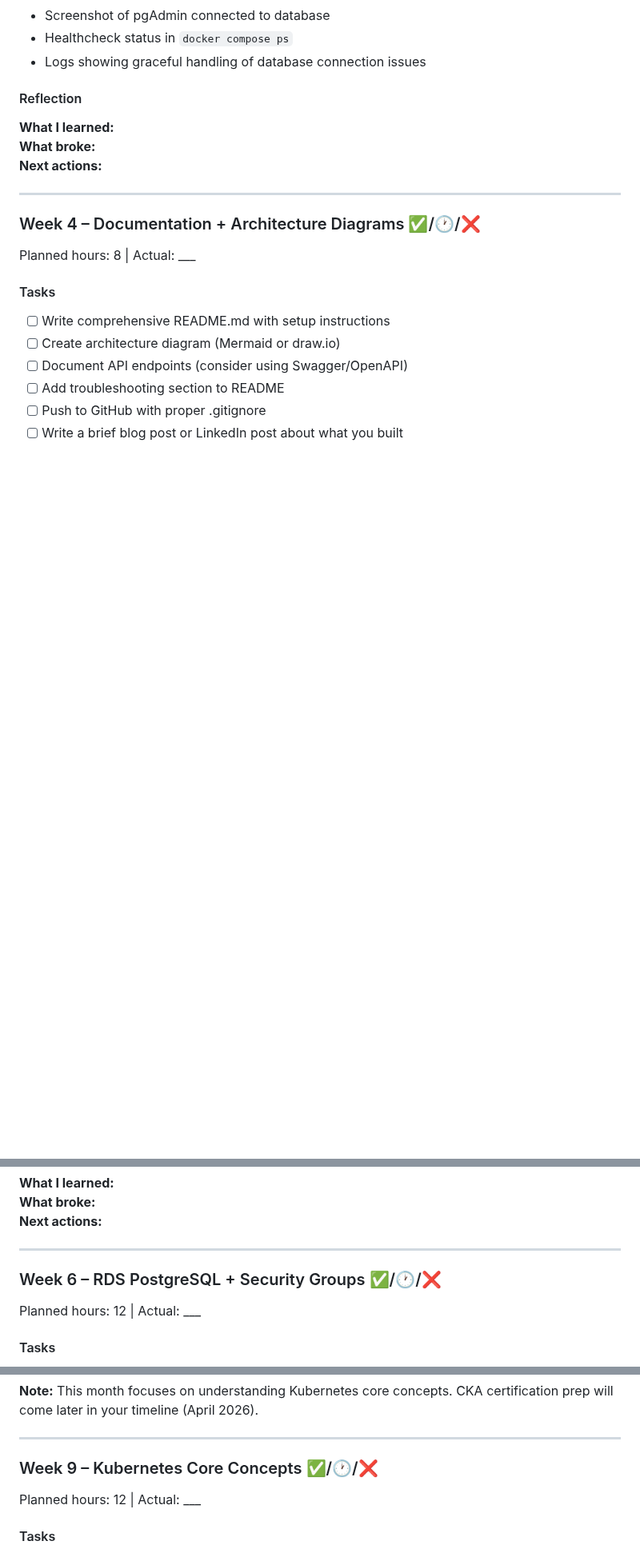
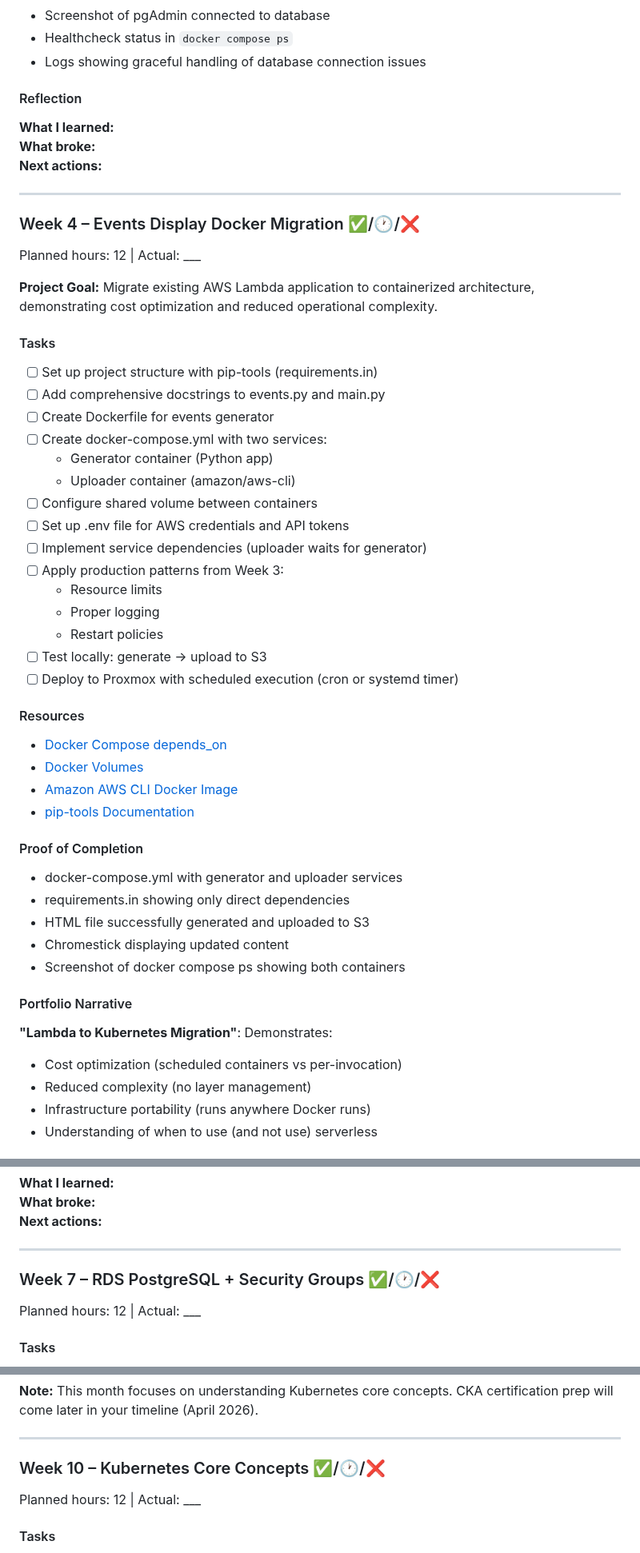
Before and after one commit to stillron/devops-learning-roadmap, a Markdown page: learning-plan.md, 3 parts joined by grey strips. Shown at 80% size. GitHub-like rendering; blank space fills up the shorter version.

Commit message:
feat: Updated learning plan to include real-world AWS Lambda to Docker containerization project

```diff
--- a/learning-plan.md
+++ b/learning-plan.md
@@ -118,13 +119,45 @@ Planned hours: 12 | Actual: ___
 
 ---
 
-### Week 4 – Documentation + Architecture Diagrams ✅/🕐/❌
-Planned hours: 8 | Actual: ___
+### Week 4 – Events Display Docker Migration ✅/🕐/❌
+Planned hours: 12 | Actual: ___
+
+**Project Goal:** Migrate existing AWS Lambda application to containerized architecture, demonstrating cost optimization and reduced operational complexity.
 
 #### Tasks
-- [ ] Write comprehensive README.md with setup instructions
-- [ ] Create architecture diagram (Mermaid or draw.io)
-- [ ] Document API endpoints (consider using Swagger/OpenAPI)
-- [ ] Add troubleshooting section to README
-- [ ] Push to GitHub with proper .gitignore
-- [ ] Write a brief blog post or LinkedIn post about what you built
+- [ ] Set up project structure with pip-tools (requirements.in)
+- [ ] Add comprehensive docstrings to events.py and main.py
+- [ ] Create Dockerfile for events generator
+- [ ] Create docker-compose.yml with two services:
+  - Generator container (Python app)
+  - Uploader container (amazon/aws-cli)
+- [ ] Configure shared volume between containers
+- [ ] Set up .env file for AWS credentials and API tokens
+- [ ] Implement service dependencies (uploader waits for generator)
+- [ ] Apply production patterns from Week 3:
+  - Resource limits
+  - Proper logging
+  - Restart policies
+- [ ] Test locally: generate → upload to S3
+- [ ] Deploy to Proxmox with scheduled execution (cron or systemd timer)
+
+#### Resources
+- [Docker Compose depends_on](https://docs.docker.com/compose/compose-file/05-services/#depends_on)
+- [Docker Volumes](https://docs.docker.com/storage/volumes/)
+- [Amazon AWS CLI Docker Image](https://hub.docker.com/r/amazon/aws-cli)
+- [pip-tools Documentation](https://pip-tools.readthedocs.io/)
+
+#### Proof of Completion
+- docker-compose.yml with generator and uploader services
+- requirements.in showing only direct dependencies
+- HTML file successfully generated and uploaded to S3
+- Chromestick displaying updated content
+- Screenshot of docker compose ps showing both containers
+
+#### Portfolio Narrative
+**"Lambda to Kubernetes Migration"**: Demonstrates:
+- Cost optimization (scheduled containers vs per-invocation)
+- Reduced complexity (no layer management)
+- Infrastructure portability (runs anywhere Docker runs)
+- Understanding of when to use (and not use) serverless
+
@@ -179,7 +241,7 @@ Planned hours: 10 | Actual: ___
 
 ---
 
-### Week 6 – RDS PostgreSQL + Security Groups ✅/🕐/❌
+### Week 7 – RDS PostgreSQL + Security Groups ✅/🕐/❌
 Planned hours: 12 | Actual: ___
 
 #### Tasks
@@ -266,7 +328,7 @@ Planned hours: 10 | Actual: ___
 
 ---
 
-### Week 9 – Kubernetes Core Concepts ✅/🕐/❌
+### Week 10 – Kubernetes Core Concepts ✅/🕐/❌
 Planned hours: 12 | Actual: ___
 
 #### Tasks
```
Also changed, not shown: other parts of learning-plan.md (+52 -22 lines).
